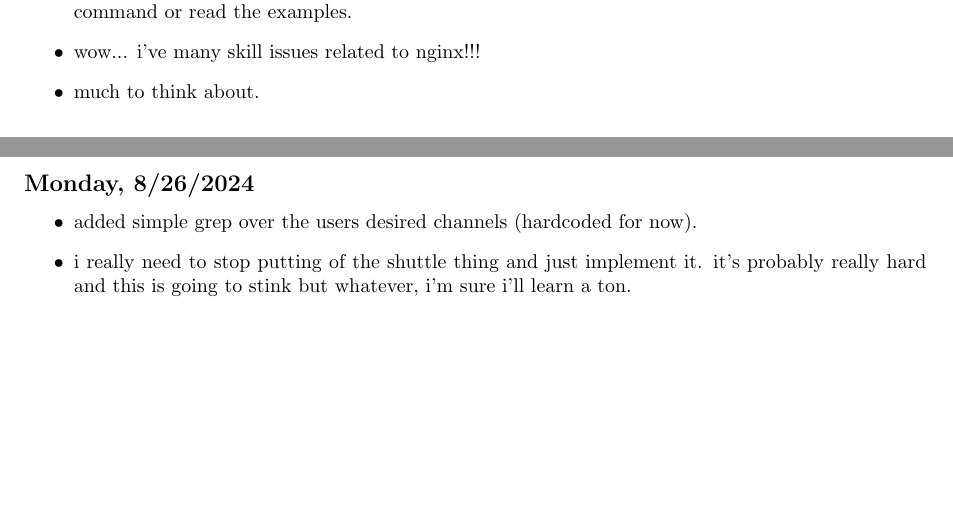
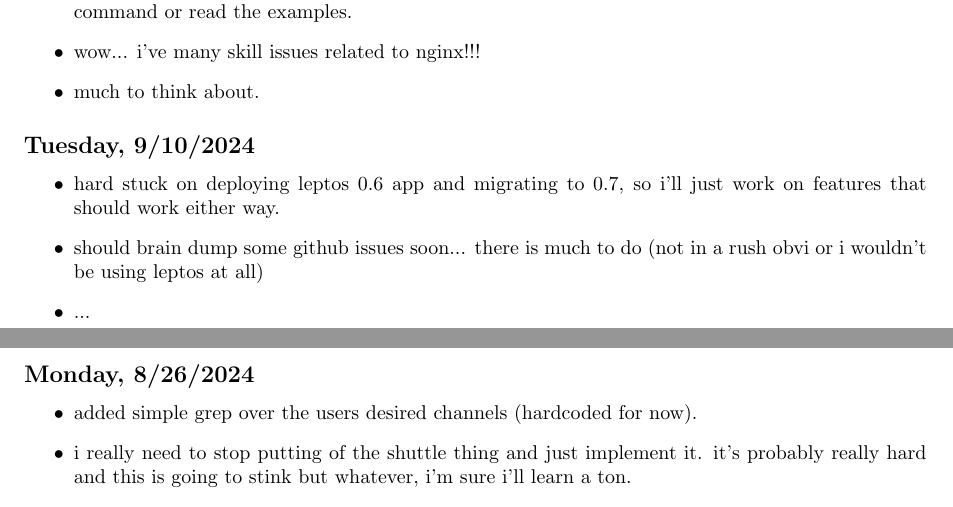
Before and after one commit to iturner72/ai_nyt, a LaTeX document (notes/latex/notes.tex, which reads notes/latex/chapters/week18.tex): two parts of pages 4 and 5 of 28, joined at a grey line, cut so that both start at the same text, the shorter picture padded with empty space. Compiled offline with pdfLaTeX.

Commit message:
add thoughts on leptos 0.7 migration pending

```diff
--- a/notes/latex/chapters/week18.tex
+++ b/notes/latex/chapters/week18.tex
@@ -21,3 +21,12 @@
     \item wow... i've many skill issues related to nginx!!!
     \item much to think about.
 \end{itemize}
+
+\subsection*{Tuesday, 9/10/2024}
+\begin{itemize}
+    \item hard stuck on deploying leptos 0.6 app and migrating to 0.7, so i'll
+        just work on features that should work either way.
+    \item should brain dump some github issues soon... there is much to do (not
+        in a rush obvi or i wouldn't be using leptos at all)
+    \item ...
+\end{itemize}
```
